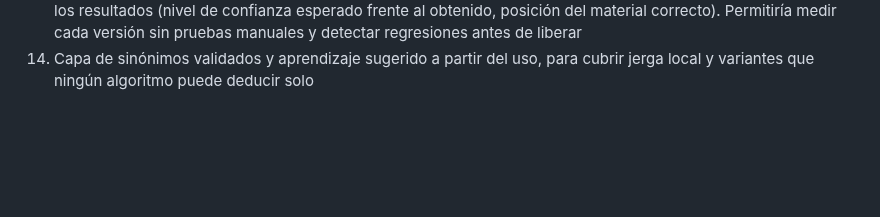
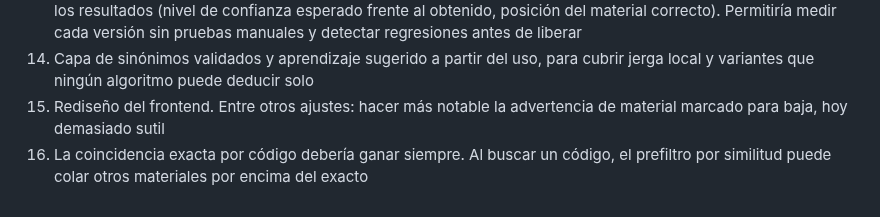
Before and after one commit to VallejoOsorio2026/papelsa-asistente-materiales, a Markdown page: docs/pendientes.md, the part around the change. GitHub-like rendering; blank space fills up the shorter version.

Commit message:
docs: mejoras de frontend y prioridad de la coincidencia exacta

```diff
--- a/docs/pendientes.md
+++ b/docs/pendientes.md
@@ -51,3 +51,8 @@ No implementar si ponen en riesgo el piloto.
     liberar
 14. Capa de sinónimos validados y aprendizaje sugerido a partir del uso, para
     cubrir jerga local y variantes que ningún algoritmo puede deducir solo
+15. Rediseño del frontend. Entre otros ajustes: hacer más notable la
+    advertencia de material marcado para baja, hoy demasiado sutil
+16. La coincidencia exacta por código debería ganar siempre. Al buscar
+    un código, el prefiltro por similitud puede colar otros materiales
+    por encima del exacto
```
